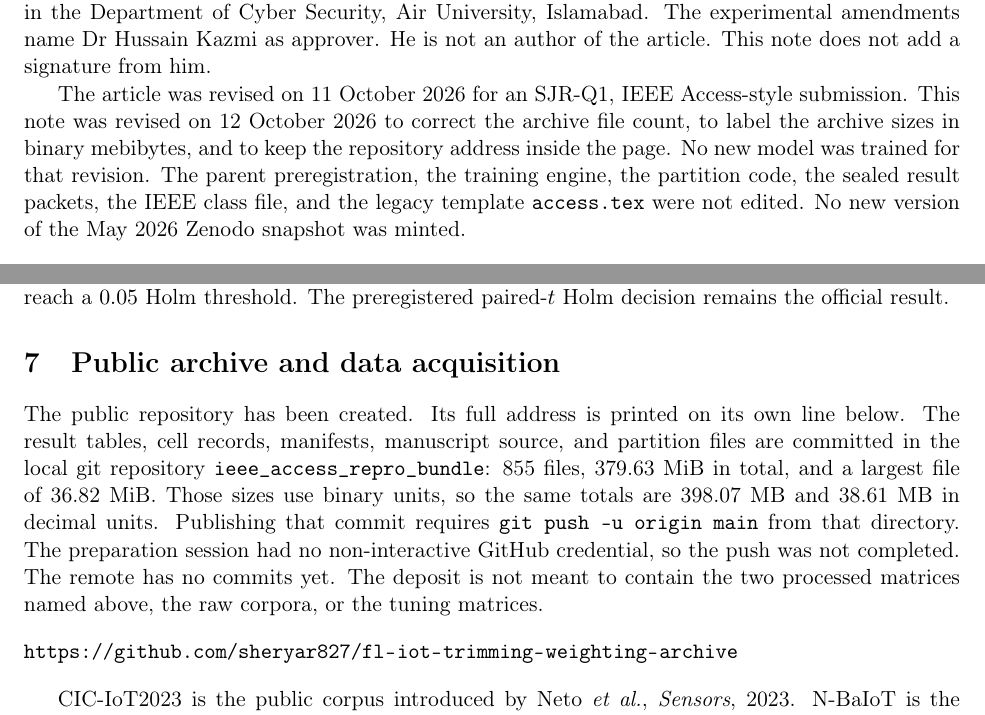
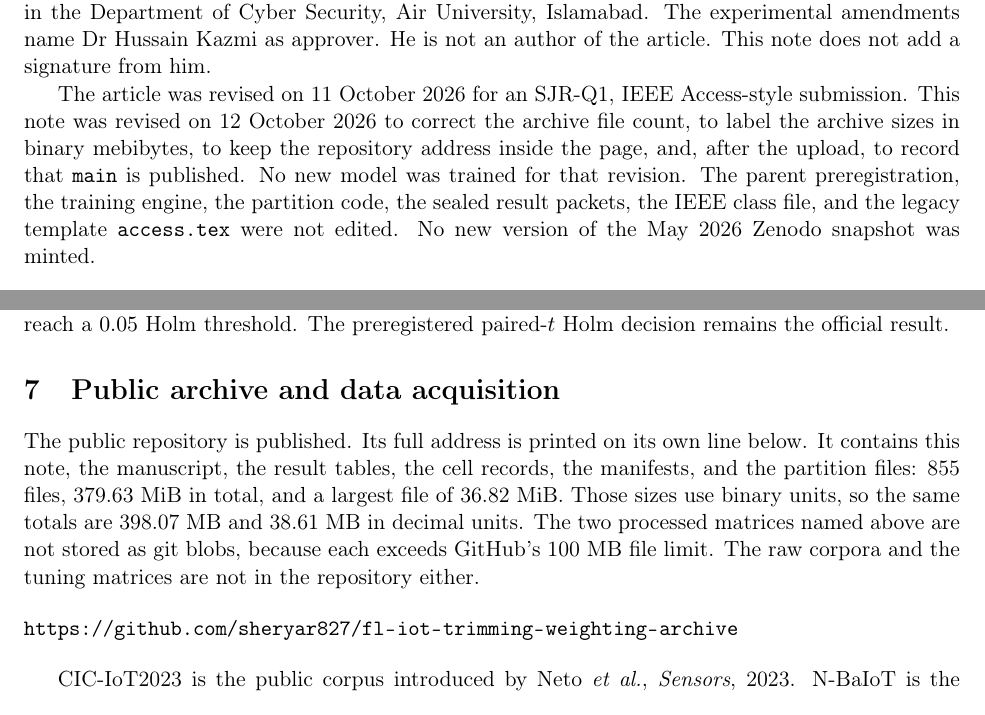
Before and after one commit to sheryar827/fl-iot-trimming-weighting-archive, a LaTeX paper (manuscript/access_q1_supplement.tex): two parts of pages 1 and 3 of 3, joined at a grey line, cut so that both start at the same text. Compiled offline with pdfLaTeX.

Commit message:
Record that main is published and remove the pre-upload status sentences.

```diff
--- a/manuscript/access_q1_supplement.tex
+++ b/manuscript/access_q1_supplement.tex
@@ -15,7 +15,7 @@
 \section{People and scope}
 The article authors are Sheryar Kiani, corresponding author, and Saad Farooq, both M.S.\ students in the Department of Cyber Security, Air University, Islamabad. The experimental amendments name Dr Hussain Kazmi as approver. He is not an author of the article. This note does not add a signature from him.
 
-The article was revised on 11 October 2026 for an SJR-Q1, IEEE Access-style submission. This note was revised on 12 October 2026 to correct the archive file count, to label the archive sizes in binary mebibytes, and to keep the repository address inside the page. No new model was trained for that revision. The parent preregistration, the training engine, the partition code, the sealed result packets, the IEEE class file, and the legacy template \texttt{access.tex} were not edited. No new version of the May 2026 Zenodo snapshot was minted.
+The article was revised on 11 October 2026 for an SJR-Q1, IEEE Access-style submission. This note was revised on 12 October 2026 to correct the archive file count, to label the archive sizes in binary mebibytes, to keep the repository address inside the page, and, after the upload, to record that \texttt{main} is published. No new model was trained for that revision. The parent preregistration, the training engine, the partition code, the sealed result packets, the IEEE class file, and the legacy template \texttt{access.tex} were not edited. No new version of the May 2026 Zenodo snapshot was minted.
 
 \section{Identifier map}
 The article uses plain names. The laboratory record uses the identifiers below.
@@ -61,7 +61,7 @@ The sealed planning figure for the median comparison is a different quantity: ex
 For each of the 16 seven-seed contrasts, the statistic is the absolute sum of the seven paired Final macro-F1 differences. All 128 sign assignments are treated as equally likely. The two-sided $p$-value is the fraction of assignments whose absolute sum is at least as large as the observed absolute sum. Holm adjustment across the 16 exact $p$-values supports no comparison. With seven nonzero differences the smallest such $p$-value is $2/128$, and $16\times 2/128=0.25$, so this exact family cannot reach a $0.05$ Holm threshold. The preregistered paired-$t$ Holm decision remains the official result.
 
 \section{Public archive and data acquisition}
-The public repository has been created. Its full address is printed on its own line below. The result tables, cell records, manifests, manuscript source, and partition files are committed in the local git repository \texttt{ieee\_access\_repro\_bundle}: 855 files, 379.63~MiB in total, and a largest file of 36.82~MiB. Those sizes use binary units, so the same totals are 398.07~MB and 38.61~MB in decimal units. Publishing that commit requires \texttt{git push -u origin main} from that directory. The preparation session had no non-interactive GitHub credential, so the push was not completed. The remote has no commits yet. The deposit is not meant to contain the two processed matrices named above, the raw corpora, or the tuning matrices.
+The public repository is published. Its full address is printed on its own line below. It contains this note, the manuscript, the result tables, the cell records, the manifests, and the partition files: 855 files, 379.63~MiB in total, and a largest file of 36.82~MiB. Those sizes use binary units, so the same totals are 398.07~MB and 38.61~MB in decimal units. The two processed matrices named above are not stored as git blobs, because each exceeds GitHub's 100~MB file limit. The raw corpora and the tuning matrices are not in the repository either.
 
 \begin{flushleft}\raggedright
 \url{https://github.com/sheryar827/fl-iot-trimming-weighting-archive}
```
Also changed, not shown: manuscript/access_q1_working_draft.tex (+1 -1 lines), README.md, manuscript/access_q1_supplement.pdf, manuscript/access_q1_working_draft.pdf.
